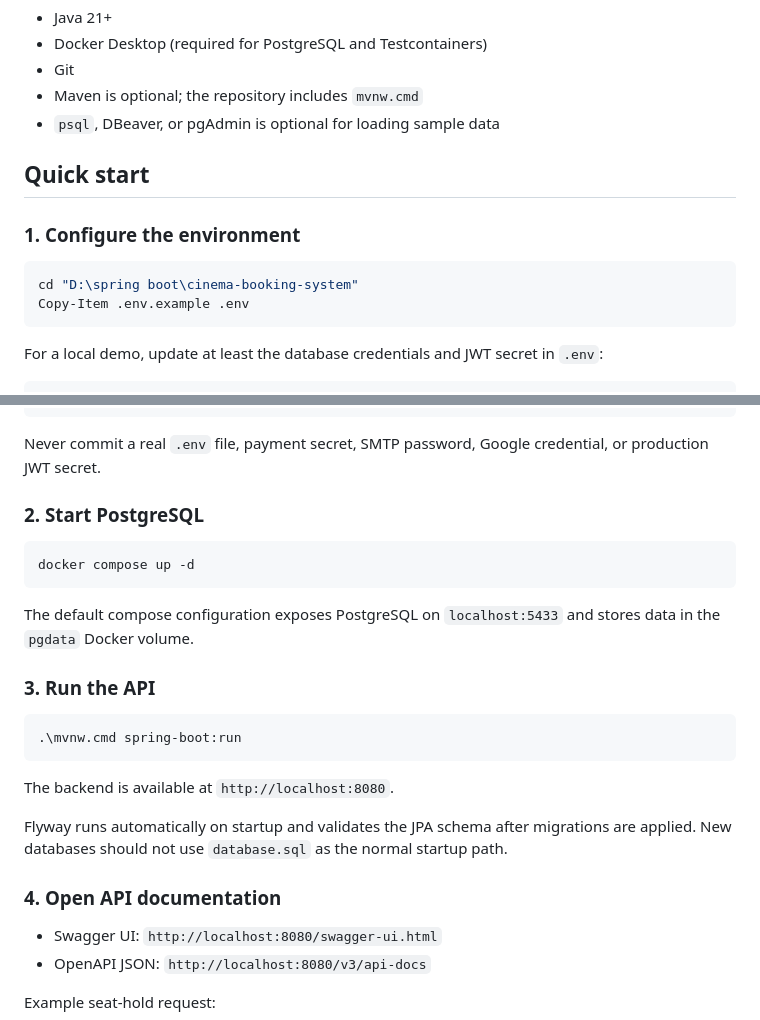
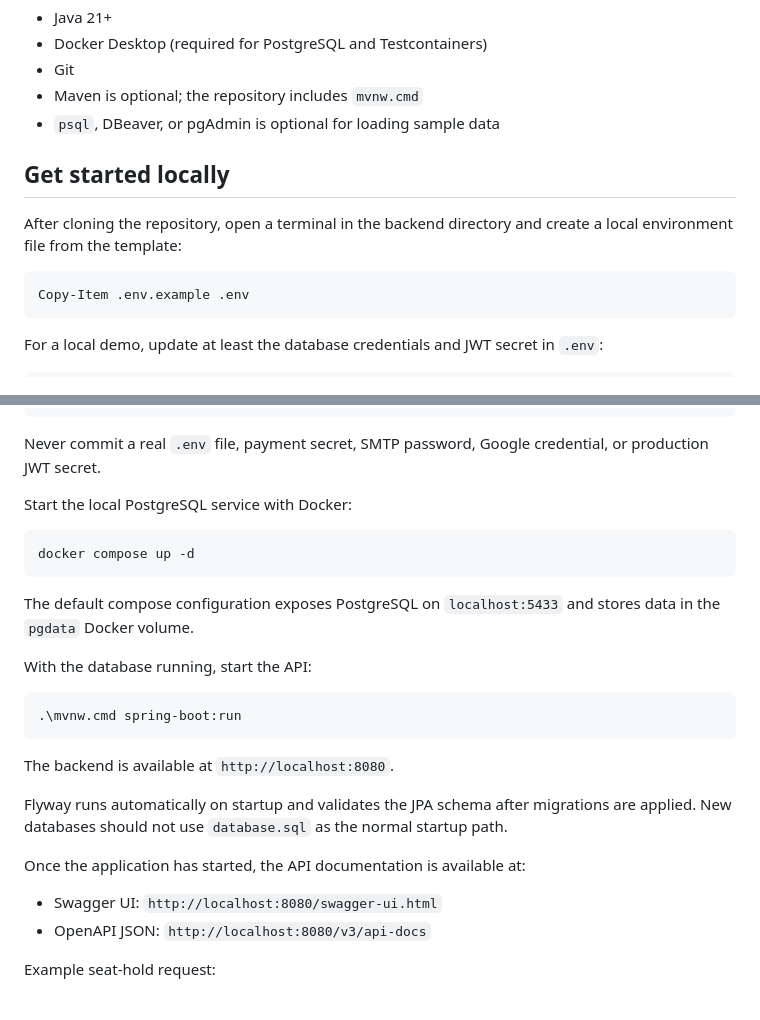
Before and after one commit to Thandinh/cinema-booking-system, a Markdown page: README.md, 2 parts joined by grey strips. Drawn GitHub-style.

Commit message:
update README 2

````diff
--- a/README.md
+++ b/README.md
@@ -110,12 +110,11 @@ com.cinema.booking
 - Maven is optional; the repository includes `mvnw.cmd`
 - `psql`, DBeaver, or pgAdmin is optional for loading sample data
 
-## Quick start
+## Get started locally
 
-### 1. Configure the environment
+After cloning the repository, open a terminal in the backend directory and create a local environment file from the template:
 
 ```powershell
-cd "D:\spring boot\cinema-booking-system"
 Copy-Item .env.example .env
 ```
 
@@ -140,7 +139,7 @@ FLYWAY_ENABLED=true
 
 Never commit a real `.env` file, payment secret, SMTP password, Google credential, or production JWT secret.
 
-### 2. Start PostgreSQL
+Start the local PostgreSQL service with Docker:
 
 ```powershell
 docker compose up -d
@@ -148,7 +147,7 @@ docker compose up -d
 
 The default compose configuration exposes PostgreSQL on `localhost:5433` and stores data in the `pgdata` Docker volume.
 
-### 3. Run the API
+With the database running, start the API:
 
 ```powershell
 .\mvnw.cmd spring-boot:run
@@ -158,7 +157,7 @@ The backend is available at `http://localhost:8080`.
 
 Flyway runs automatically on startup and validates the JPA schema after migrations are applied. New databases should not use `database.sql` as the normal startup path.
 
-### 4. Open API documentation
+Once the application has started, the API documentation is available at:
 
 - Swagger UI: `http://localhost:8080/swagger-ui.html`
 - OpenAPI JSON: `http://localhost:8080/v3/api-docs`
````
